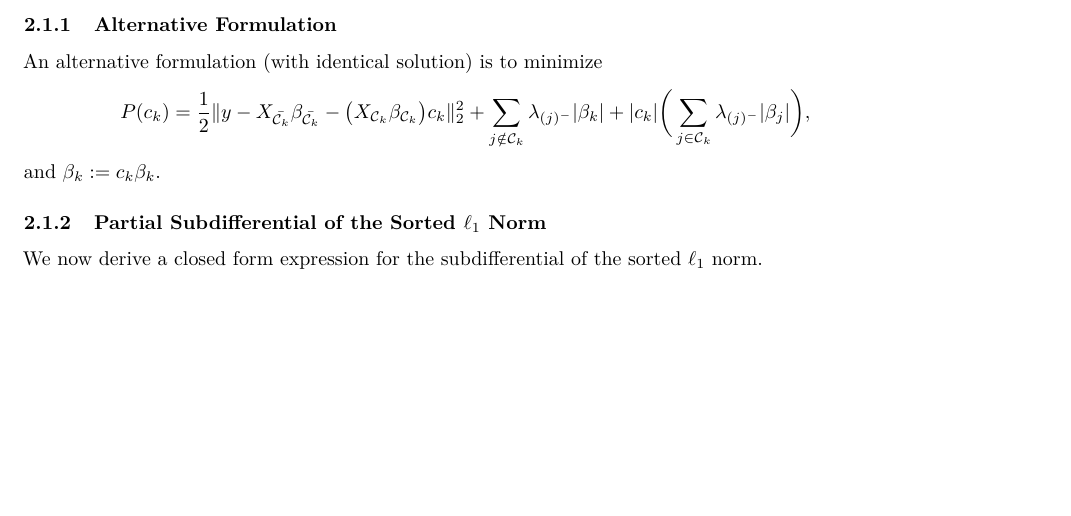
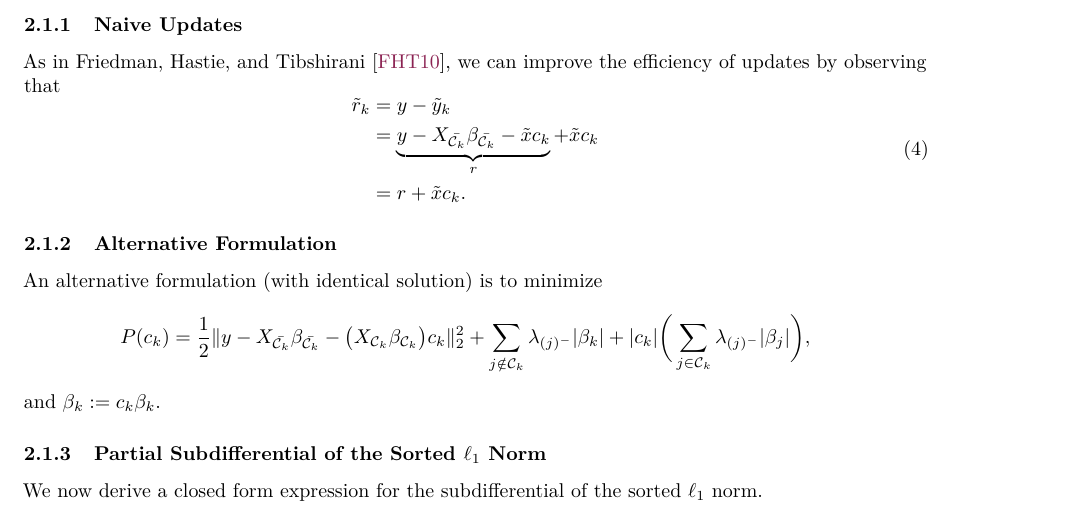
Before and after one commit to jolars/slopecd, a LaTeX paper (tex/slopecd.tex, which reads tex/theory.tex): part of page 3 of 6, cut at the place of the change, the shorter picture padded with empty space. Compiled offline with pdfLaTeX.

Commit message:
feat: add small section on naive updates

```diff
--- a/tex/theory.tex
+++ b/tex/theory.tex
@@ -33,6 +33,18 @@ Differentiating with respect to \(\alpha_k\), yields
 \end{equation}
 where the last term is the partial subdifferential of the sorted \(\ell_1\)
 norm.
+
+\subsubsection{Naive Updates}
+
+As in \textcite{friedman2010}, we can improve the efficiency of updates by observing that
+\begin{equation}
+  \begin{aligned}
+    \tilde r_k & = y - \tilde y_k                                                     \\
+               & = \underbrace{y - X_{\bar{\mathcal{C}_k}}\beta_{\bar{\mathcal{C}_k}}
+    - \tilde x c_k}_r + \tilde x c_k                                                  \\
+               & = r + \tilde x c_k.
+  \end{aligned}
+\end{equation}
 
 \subsubsection{Alternative Formulation}
 
```
